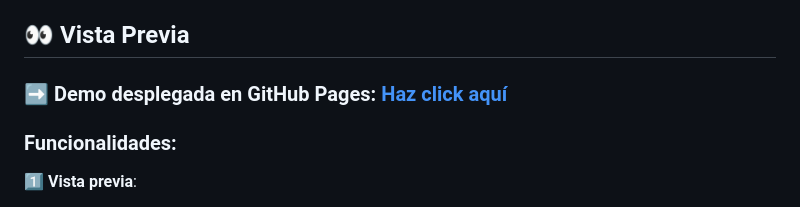
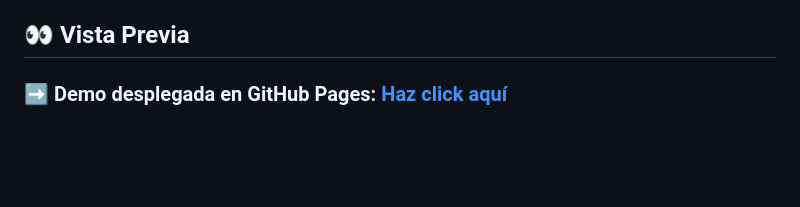
Before and after one commit to JeanCordova10/conversor_de_divisas, a Markdown page: conversor_de_divisas/README.md, the part around one of its changes. GitHub-like rendering; blank space fills up the shorter version.

```diff
--- a/conversor_de_divisas/README.md
+++ b/conversor_de_divisas/README.md
@@ -14,4 +14,2 @@ Este conversor de divisas online ha sido creado por **[Jean Córdova](https://ww
 
-### Funcionalidades:
- 1️⃣ **Vista previa**:
 
```
Also changed, not shown: other parts of conversor_de_divisas/README.md (+1 -2 lines).
